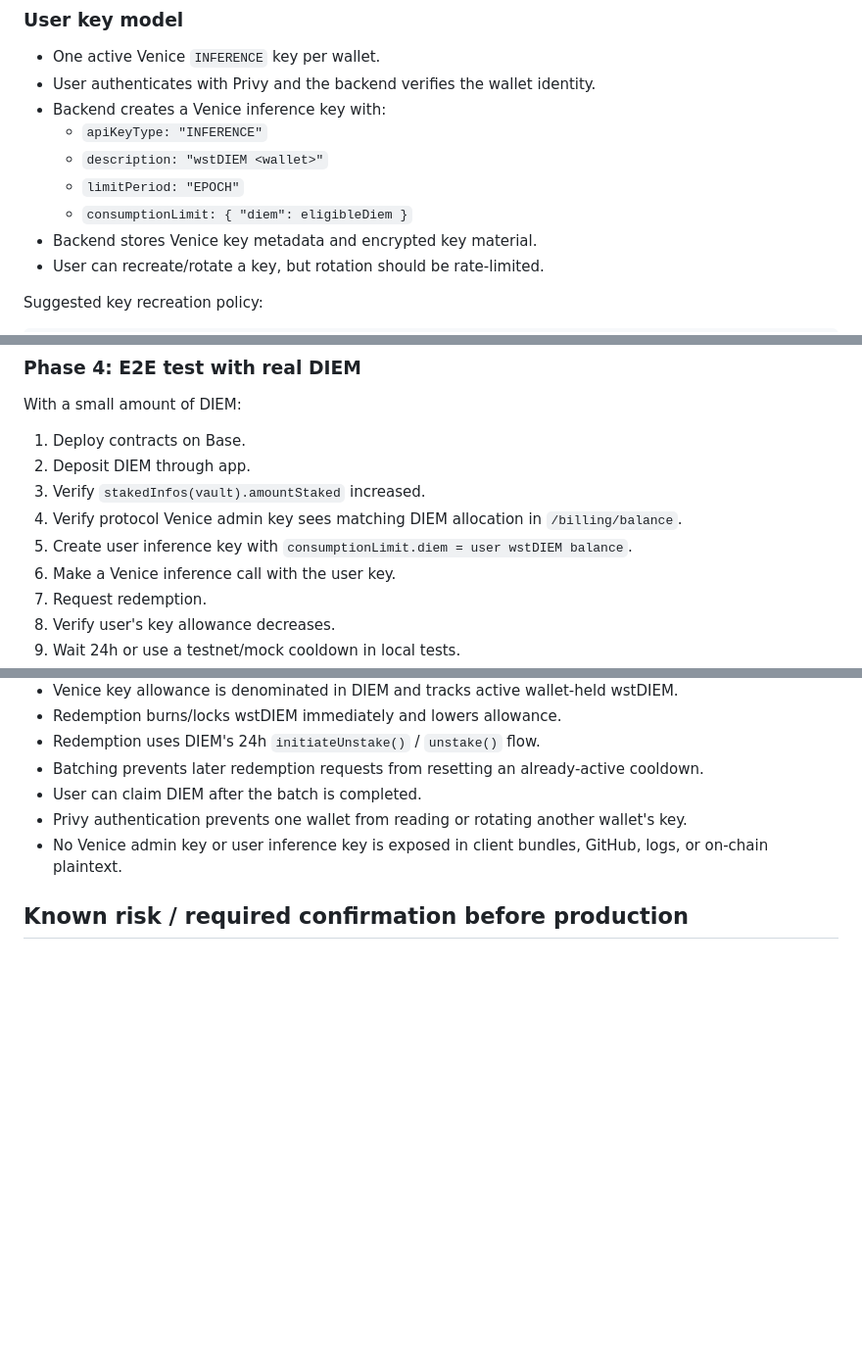
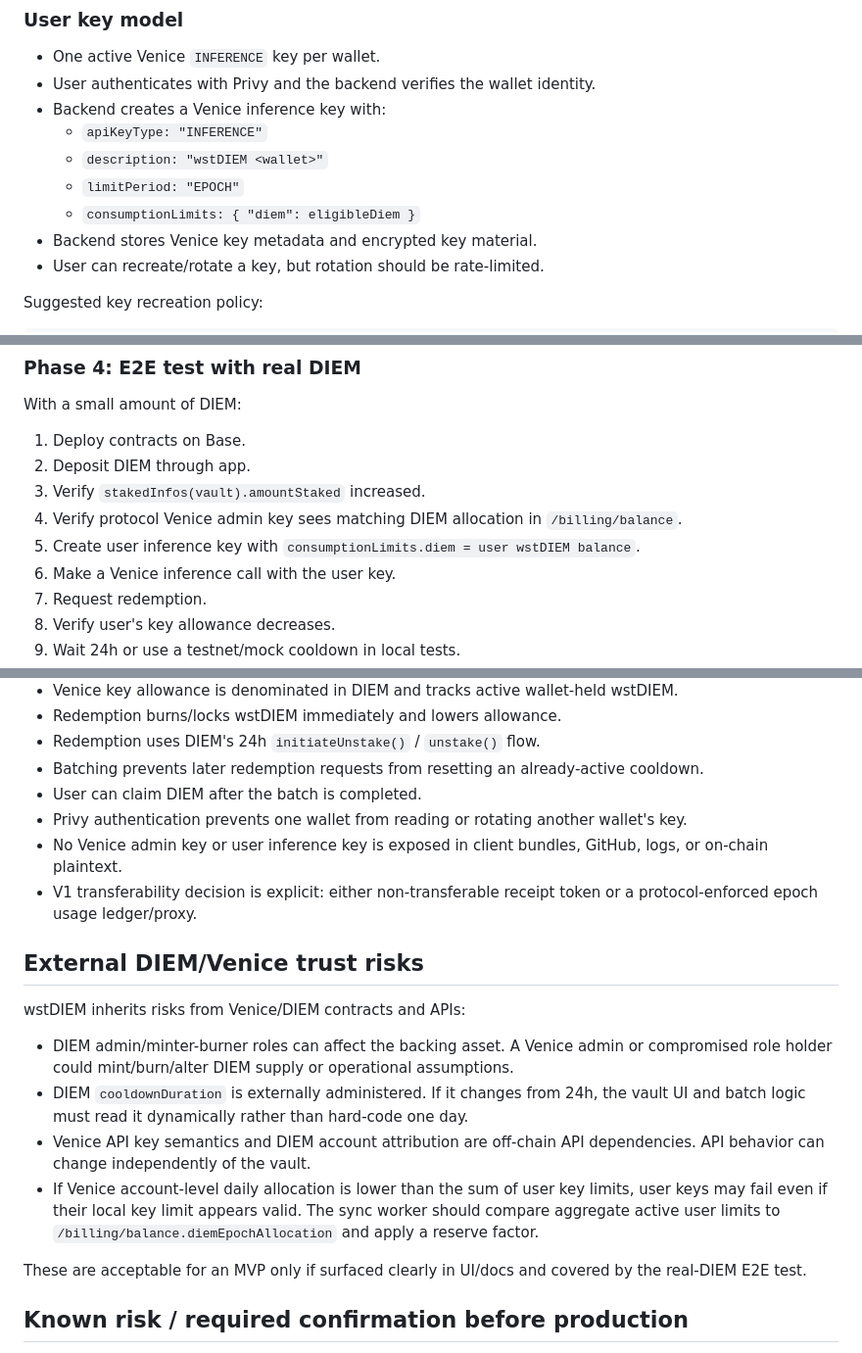
Before and after one commit to MacStrelioff/wstDIEM, a Markdown page: docs/wstdiem-mvp-architecture.md, 3 parts joined by grey strips. Shown at 98% size. Rendered like a GitHub page; blank space fills up the shorter version.

```diff
--- a/docs/wstdiem-mvp-architecture.md
+++ b/docs/wstdiem-mvp-architecture.md
@@ -213,7 +240,7 @@ If Venice cannot attribute contract-staked DIEM to an admin key, the integration
   - `apiKeyType: "INFERENCE"`
   - `description: "wstDIEM <wallet>"`
   - `limitPeriod: "EPOCH"`
-  - `consumptionLimit: { "diem": eligibleDiem }`
+  - `consumptionLimits: { "diem": eligibleDiem }`
 - Backend stores Venice key metadata and encrypted key material.
 - User can recreate/rotate a key, but rotation should be rate-limited.
 
@@ -446,7 +473,7 @@ With a small amount of DIEM:
 2. Deposit DIEM through app.
 3. Verify `stakedInfos(vault).amountStaked` increased.
 4. Verify protocol Venice admin key sees matching DIEM allocation in `/billing/balance`.
-5. Create user inference key with `consumptionLimit.diem = user wstDIEM balance`.
+5. Create user inference key with `consumptionLimits.diem = user wstDIEM balance`.
 6. Make a Venice inference call with the user key.
 7. Request redemption.
 8. Verify user's key allowance decreases.
@@ -465,6 +492,18 @@ With a small amount of DIEM:
 - User can claim DIEM after the batch is completed.
 - Privy authentication prevents one wallet from reading or rotating another wallet's key.
 - No Venice admin key or user inference key is exposed in client bundles, GitHub, logs, or on-chain plaintext.
+- V1 transferability decision is explicit: either non-transferable receipt token or a protocol-enforced epoch usage ledger/proxy.
+
+## External DIEM/Venice trust risks
+
+wstDIEM inherits risks from Venice/DIEM contracts and APIs:
+
+- DIEM admin/minter-burner roles can affect the backing asset. A Venice admin or compromised role holder could mint/burn/alter DIEM supply or operational assumptions.
+- DIEM `cooldownDuration` is externally administered. If it changes from 24h, the vault UI and batch logic must read it dynamically rather than hard-code one day.
+- Venice API key semantics and DIEM account attribution are off-chain API dependencies. API behavior can change independently of the vault.
+- If Venice account-level daily allocation is lower than the sum of user key limits, user keys may fail even if their local key limit appears valid. The sync worker should compare aggregate active user limits to `/billing/balance.diemEpochAllocation` and apply a reserve factor.
+
+These are acceptable for an MVP only if surfaced clearly in UI/docs and covered by the real-DIEM E2E test.
 
 ## Known risk / required confirmation before production
 
```
Also changed, not shown: other parts of docs/wstdiem-mvp-architecture.md (+29 -2 lines), docs/references/venice-diem-contract-and-api-research.md (+5 -1 lines), docs/wstdiem-protocol-plan.md (+16 -4 lines).
